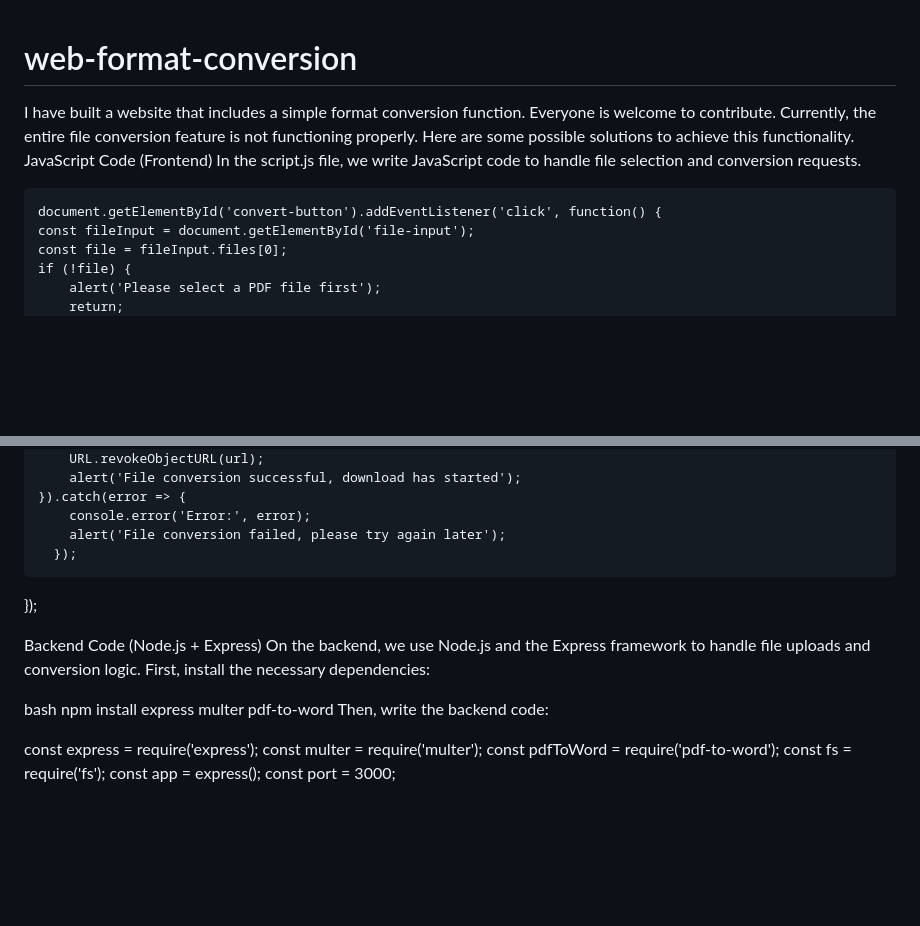
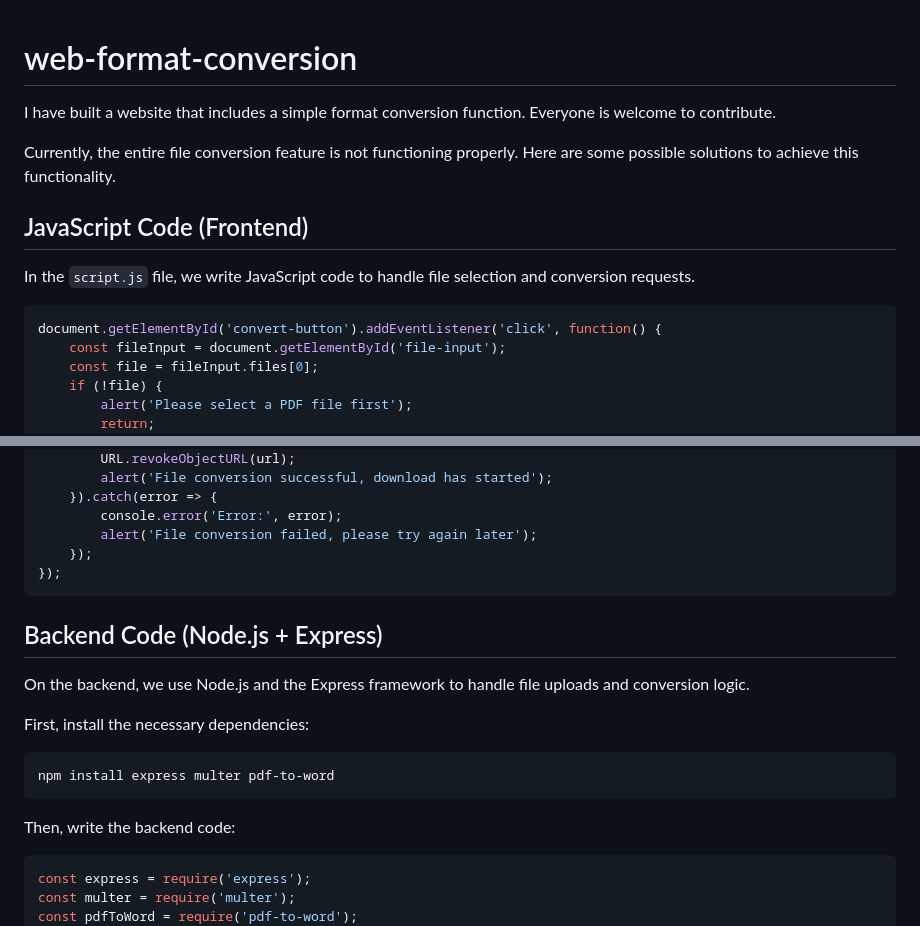
Before and after one commit to JayJadonC/web-format-conversion, a Markdown page: README.md, 2 parts joined by grey strips. GitHub-like rendering; blank space fills up the shorter version.

Commit message:
Update README.md
You can refine and improve my program based on what I have provided. I am immensely grateful for your efforts.

````diff
--- a/README.md
+++ b/README.md
@@ -1,10 +1,16 @@
 # web-format-conversion
+
+
 I have built a website that includes a simple format conversion function. Everyone is welcome to contribute.
+
 Currently, the entire file conversion feature is not functioning properly. Here are some possible solutions to achieve this functionality.
-JavaScript Code (Frontend)
-In the script.js file, we write JavaScript code to handle file selection and conversion requests.
 
-    document.getElementById('convert-button').addEventListener('click', function() {
+## JavaScript Code (Frontend)
+
+In the `script.js` file, we write JavaScript code to handle file selection and conversion requests.
+
+```javascript
+document.getElementById('convert-button').addEventListener('click', function() {
     const fileInput = document.getElementById('file-input');
     const file = fileInput.files[0];
     if (!file) {
@@ -34,19 +40,23 @@ In the script.js file, we write JavaScript code to handle file selection and con
     }).catch(error => {
         console.error('Error:', error);
         alert('File conversion failed, please try again later');
-      });
-   });
+    });
+});
+```
 
+## Backend Code (Node.js + Express)
 
+On the backend, we use Node.js and the Express framework to handle file uploads and conversion logic.
 
-Backend Code (Node.js + Express)
-On the backend, we use Node.js and the Express framework to handle file uploads and conversion logic.
 First, install the necessary dependencies:
 
-bash
+```bash
 npm install express multer pdf-to-word
+```
+
 Then, write the backend code:
 
+```javascript
 const express = require('express');
 const multer = require('multer');
 const pdfToWord = require('pdf-to-word');
````
Also changed, not shown: other parts of README.md (+5 -5 lines).
